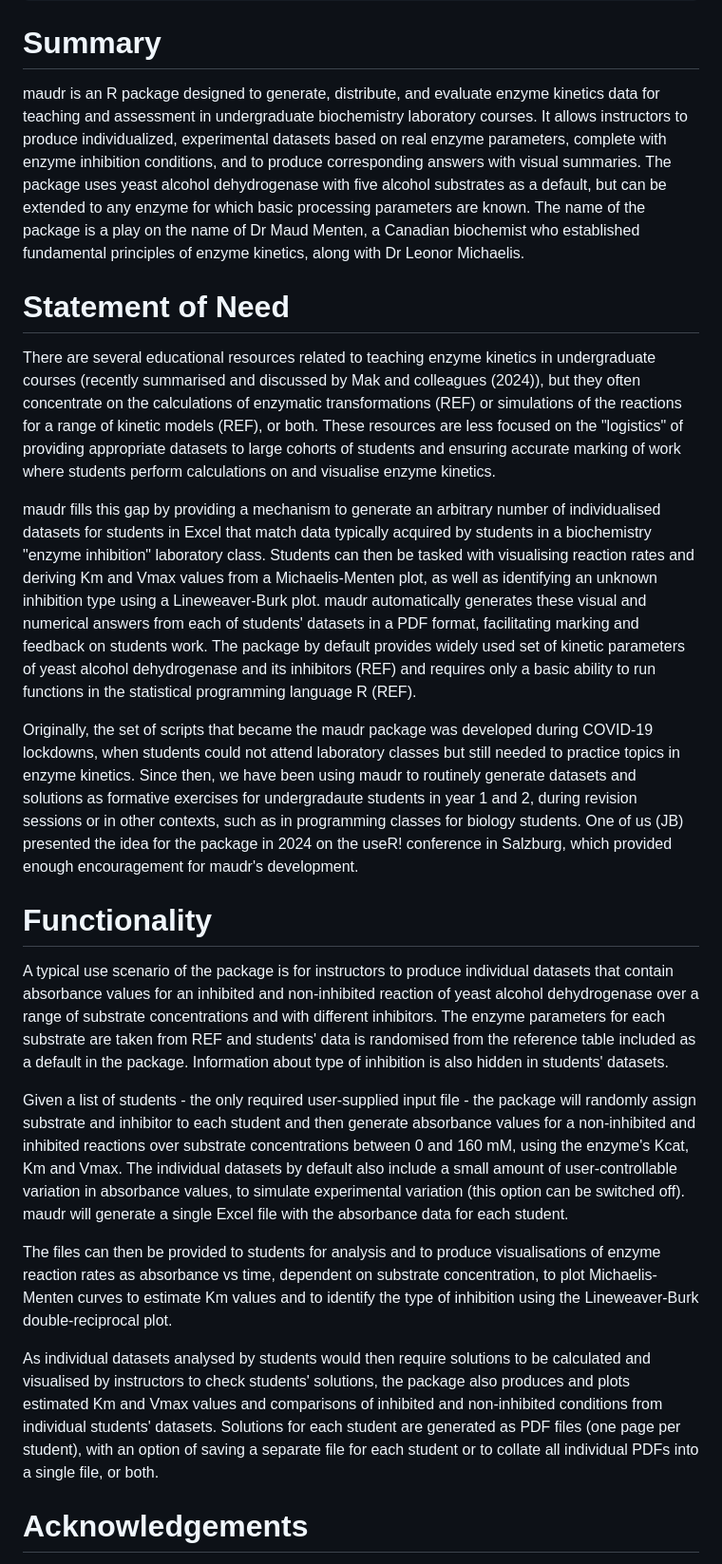
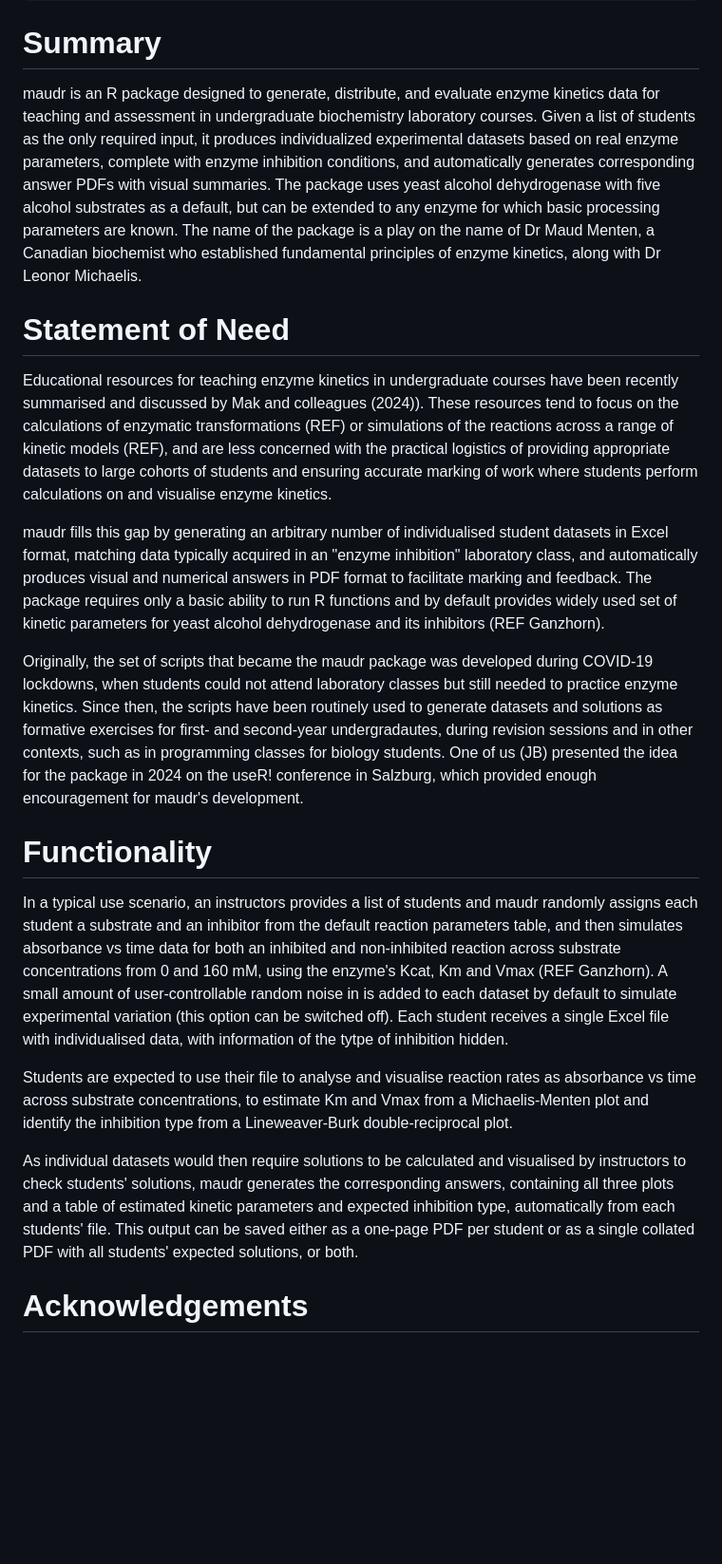
Before and after one commit to jarekbryk/maudr, a Markdown page: paper.md, the part around one of its changes. Shown at 95% size. Rendered like a GitHub page; blank space fills up the shorter version.

Commit message:
Finish paper (minus references etc.)

```diff
--- a/paper.md
+++ b/paper.md
@@ -31,25 +31,23 @@ bibliography: paper.bib
 
 # Summary
 
-maudr is an R package designed to generate, distribute, and evaluate enzyme kinetics data for teaching and assessment in undergraduate biochemistry laboratory courses. It allows instructors to produce individualized, experimental datasets based on real enzyme parameters, complete with enzyme inhibition conditions, and to produce corresponding answers with visual summaries. The package uses yeast alcohol dehydrogenase with five alcohol substrates as a default, but can be extended to any enzyme for which basic processing parameters are known. The name of the package is a play on the name of Dr Maud Menten, a Canadian biochemist who established fundamental principles of enzyme kinetics, along with Dr Leonor Michaelis.
+maudr is an R package designed to generate, distribute, and evaluate enzyme kinetics data for teaching and assessment in undergraduate biochemistry laboratory courses. Given a list of students as the only required input, it produces individualized experimental datasets based on real enzyme parameters, complete with enzyme inhibition conditions, and automatically generates corresponding answer PDFs with visual summaries. The package uses yeast alcohol dehydrogenase with five alcohol substrates as a default, but can be extended to any enzyme for which basic processing parameters are known. The name of the package is a play on the name of Dr Maud Menten, a Canadian biochemist who established fundamental principles of enzyme kinetics, along with Dr Leonor Michaelis.
 
 # Statement of Need
 
-There are several educational resources related to teaching enzyme kinetics in undergraduate courses (recently summarised and discussed by Mak and colleagues (2024)), but they often concentrate on the calculations of enzymatic transformations (REF) or simulations of the reactions for a range of kinetic models (REF), or both. These resources are less focused on the "logistics" of providing appropriate datasets to large cohorts of students and ensuring accurate marking of work where students perform calculations on and visualise enzyme kinetics.
+Educational resources for teaching enzyme kinetics in undergraduate courses have been recently summarised and discussed by Mak and colleagues (2024)). These resources tend to focus on the calculations of enzymatic transformations (REF) or simulations of the reactions across a range of kinetic models (REF), and are less concerned with the practical logistics of providing appropriate datasets to large cohorts of students and ensuring accurate marking of work where students perform calculations on and visualise enzyme kinetics.
 
-maudr fills this gap by providing a mechanism to generate an arbitrary number of individualised datasets for students in Excel that match data typically acquired by students in a biochemistry "enzyme inhibition" laboratory class. Students can then be tasked with visualising reaction rates and deriving Km and Vmax values from a Michaelis-Menten plot, as well as identifying an unknown inhibition type using a Lineweaver-Burk plot. maudr automatically generates these visual and numerical answers from each of students' datasets in a PDF format, facilitating marking and feedback on students work. The package by default provides widely used set of kinetic parameters of yeast alcohol dehydrogenase and its inhibitors (REF) and requires only a basic ability to run functions in the statistical programming language R (REF).
+maudr fills this gap by generating an arbitrary number of individualised student datasets in Excel format, matching data typically acquired in an "enzyme inhibition" laboratory class, and automatically produces visual and numerical answers in PDF format to facilitate marking and feedback. The package requires only a basic ability to run R functions and by default provides widely used set of kinetic parameters for yeast alcohol dehydrogenase and its inhibitors (REF Ganzhorn).
 
-Originally, the set of scripts that became the maudr package was developed during COVID-19 lockdowns, when students could not attend laboratory classes but still needed to practice topics in enzyme kinetics. Since then, we have been using maudr to routinely generate datasets and solutions as formative exercises for undergradaute students in year 1 and 2, during revision sessions or in other contexts, such as in programming classes for biology students. One of us (JB) presented the idea for the package in 2024 on the useR! conference in Salzburg, which provided enough encouragement for maudr's development.
+Originally, the set of scripts that became the maudr package was developed during COVID-19 lockdowns, when students could not attend laboratory classes but still needed to practice enzyme kinetics. Since then, the scripts have been routinely used to generate datasets and solutions as formative exercises for first- and second-year undergradautes, during revision sessions and in other contexts, such as in programming classes for biology students. One of us (JB) presented the idea for the package in 2024 on the useR! conference in Salzburg, which provided enough encouragement for maudr's development.
 
 # Functionality
 
-A typical use scenario of the package is for instructors to produce individual datasets that contain absorbance values for an inhibited and non-inhibited reaction of yeast alcohol dehydrogenase over a range of substrate concentrations and with different inhibitors. The enzyme parameters for each substrate are taken from REF and students' data is randomised from the reference table included as a default in the package. Information about type of inhibition is also hidden in students' datasets.
+In a typical use scenario, an instructors provides a list of students and maudr randomly assigns each student a substrate and an inhibitor from the default reaction parameters table, and then simulates absorbance vs time data for both an inhibited and non-inhibited reaction across substrate concentrations from 0 and 160 mM, using the enzyme's Kcat, Km and Vmax (REF Ganzhorn). A small amount of user-controllable random noise in is added to each dataset by default to simulate experimental variation (this option can be switched off). Each student receives a single Excel file with individualised data, with information of the tytpe of inhibition hidden.
 
-Given a list of students - the only required user-supplied input file - the package will randomly assign substrate and inhibitor to each student and then generate absorbance values for a non-inhibited and inhibited reactions over substrate concentrations between 0 and 160 mM, using the enzyme's Kcat, Km and Vmax. The individual datasets by default also include a small amount of user-controllable variation in absorbance values, to simulate experimental variation (this option can be switched off). maudr will generate a single Excel file with the absorbance data for each student.
+Students are expected to use their file to analyse and visualise reaction rates as absorbance vs time across substrate concentrations, to estimate Km and Vmax from a Michaelis-Menten plot and identify the inhibition type from a Lineweaver-Burk double-reciprocal plot.
 
-The files can then be provided to students for analysis and to produce visualisations of enzyme reaction rates as absorbance vs time, dependent on substrate concentration, to plot Michaelis-Menten curves to estimate Km values and to identify the type of inhibition using the Lineweaver-Burk double-reciprocal plot.
-
-As individual datasets analysed by students would then require solutions to be calculated and visualised by instructors to check students' solutions, the package also produces and plots estimated Km and Vmax values and comparisons of inhibited and non-inhibited conditions from individual students' datasets. Solutions for each student are generated as PDF files (one page per student), with an option of saving a separate file for each student or to collate all individual PDFs into a single file, or both.
+As individual datasets would then require solutions to be calculated and visualised by instructors to check students' solutions, maudr generates the corresponding answers, containing all three plots and a table of estimated kinetic parameters and expected inhibition type, automatically from each students' file. This output can be saved either as a one-page PDF per student or as a single collated PDF with all students' expected solutions, or both.
 
 # Acknowledgements
 
```
Also changed, not shown: other parts of paper.md (+1 -1 lines).
